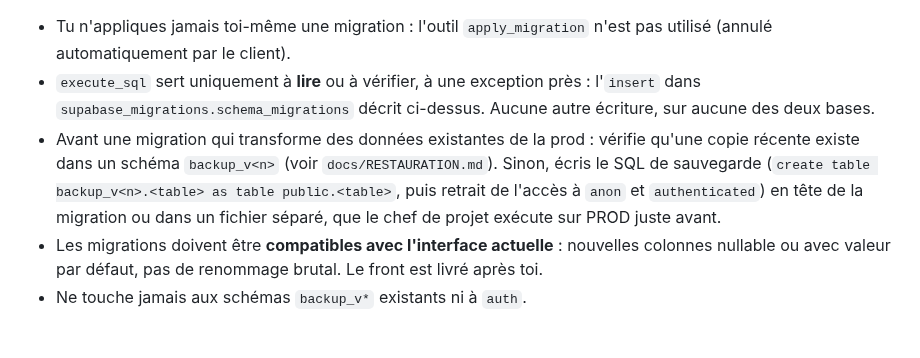
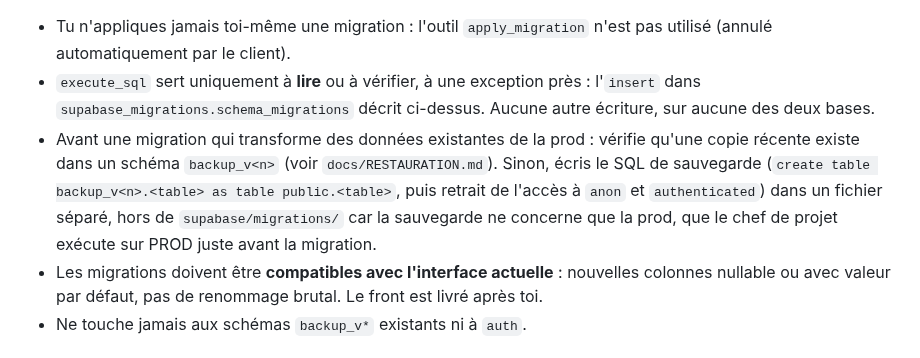
Before and after one commit to adum42/monbudget, a Markdown page: .claude/agents/sylvie.md, the part around the change. Rendered like a GitHub page.

Commit message:
docs(agents): sauvegarde prod hors des migrations dans sylvie.md refs #22
Co-Authored-By: Claude Opus 5.5 <noreply@anthropic.com>
Claude-Session: https://claude.ai/code/session_01AuZziYCQ8BRctyFQYoE27o

```diff
--- a/.claude/agents/sylvie.md
+++ b/.claude/agents/sylvie.md
@@ -26,7 +26,7 @@ Procédure complète : `supabase/README.md`. En résumé :
 
 - Tu n'appliques jamais toi-même une migration : l'outil `apply_migration` n'est pas utilisé (annulé automatiquement par le client).
 - `execute_sql` sert uniquement à **lire** ou à vérifier, à une exception près : l'`insert` dans `supabase_migrations.schema_migrations` décrit ci-dessus. Aucune autre écriture, sur aucune des deux bases.
-- Avant une migration qui transforme des données existantes de la prod : vérifie qu'une copie récente existe dans un schéma `backup_v<n>` (voir `docs/RESTAURATION.md`). Sinon, écris le SQL de sauvegarde (`create table backup_v<n>.<table> as table public.<table>`, puis retrait de l'accès à `anon` et `authenticated`) en tête de la migration ou dans un fichier séparé, que le chef de projet exécute sur PROD juste avant.
+- Avant une migration qui transforme des données existantes de la prod : vérifie qu'une copie récente existe dans un schéma `backup_v<n>` (voir `docs/RESTAURATION.md`). Sinon, écris le SQL de sauvegarde (`create table backup_v<n>.<table> as table public.<table>`, puis retrait de l'accès à `anon` et `authenticated`) dans un fichier séparé, hors de `supabase/migrations/` car la sauvegarde ne concerne que la prod, que le chef de projet exécute sur PROD juste avant la migration.
 - Les migrations doivent être **compatibles avec l'interface actuelle** : nouvelles colonnes nullable ou avec valeur par défaut, pas de renommage brutal. Le front est livré après toi.
 - Ne touche jamais aux schémas `backup_v*` existants ni à `auth`.
 
```
